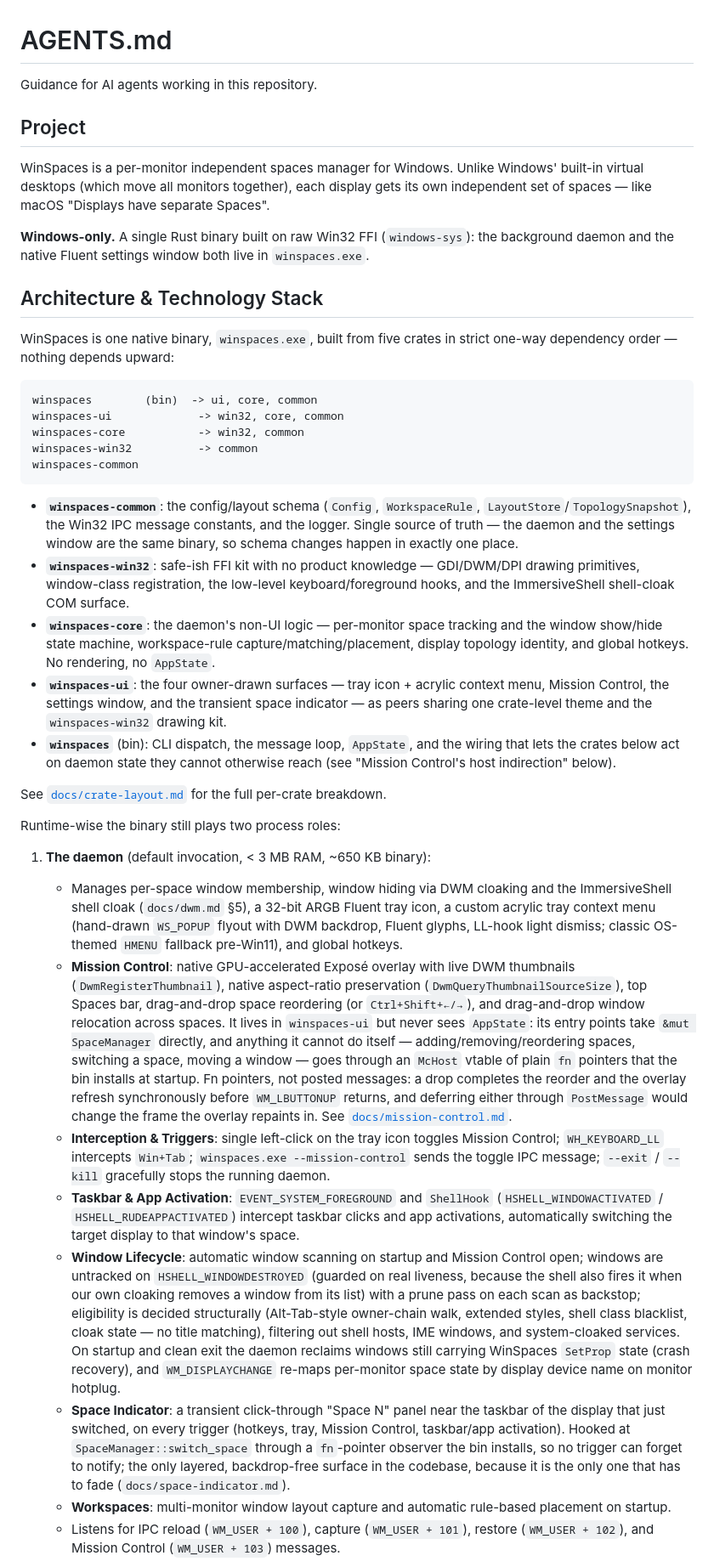
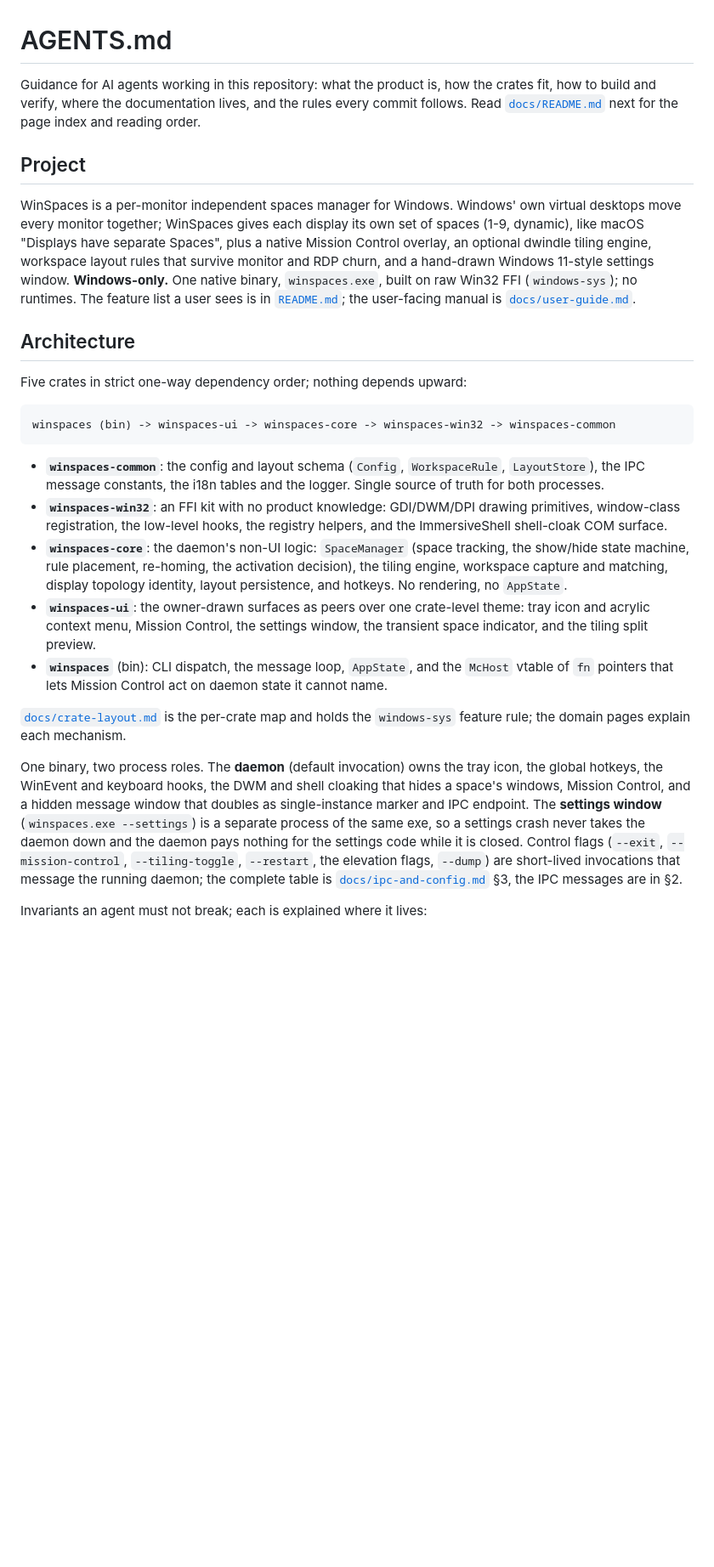
Before and after one commit to izantech/winspaces, a Markdown page: AGENTS.md, the part around one of its changes. Shown at 85% size. GitHub-like rendering; blank space fills up the shorter version.

Commit message:
docs(agents): trim AGENTS.md to the working agreement and fix stale claims

````diff
--- a/AGENTS.md
+++ b/AGENTS.md
@@ -1,42 +1,63 @@
 # AGENTS.md
 
-Guidance for AI agents working in this repository.
+Guidance for AI agents working in this repository: what the product is, how
+the crates fit, how to build and verify, where the documentation lives, and
+the rules every commit follows. Read [`docs/README.md`](docs/README.md) next
+for the page index and reading order.
 
 ## Project
 
-WinSpaces is a per-monitor independent spaces manager for Windows. Unlike Windows' built-in virtual desktops (which move all monitors together), each display gets its own independent set of spaces — like macOS "Displays have separate Spaces".
+WinSpaces is a per-monitor independent spaces manager for Windows. Windows'
+own virtual desktops move every monitor together; WinSpaces gives each
+display its own set of spaces (1-9, dynamic), like macOS "Displays have
+separate Spaces", plus a native Mission Control overlay, an optional dwindle
+tiling engine, workspace layout rules that survive monitor and RDP churn, and
+a hand-drawn Windows 11-style settings window. **Windows-only.** One native
+binary, `winspaces.exe`, built on raw Win32 FFI (`windows-sys`); no runtimes.
+The feature list a user sees is in [`README.md`](README.md); the user-facing
+manual is [`docs/user-guide.md`](docs/user-guide.md).
 
-**Windows-only.** A single Rust binary built on raw Win32 FFI (`windows-sys`): the background daemon and the native Fluent settings window both live in `winspaces.exe`.
+## Architecture
 
-## Architecture & Technology Stack
-
-WinSpaces is one native binary, `winspaces.exe`, built from five crates in strict one-way dependency order — nothing depends upward:
+Five crates in strict one-way dependency order; nothing depends upward:
 
 ```
-winspaces        (bin)  -> ui, core, common
-winspaces-ui             -> win32, core, common
-winspaces-core           -> win32, common
-winspaces-win32          -> common
-winspaces-common
+winspaces (bin) -> winspaces-ui -> winspaces-core -> winspaces-win32 -> winspaces-common
 ```
 
-- **`winspaces-common`**: the config/layout schema (`Config`, `WorkspaceRule`, `LayoutStore`/`TopologySnapshot`), the Win32 IPC message constants, and the logger. Single source of truth — the daemon and the settings window are the same binary, so schema changes happen in exactly one place.
-- **`winspaces-win32`**: safe-ish FFI kit with no product knowledge — GDI/DWM/DPI drawing primitives, window-class registration, the low-level keyboard/foreground hooks, and the ImmersiveShell shell-cloak COM surface.
-- **`winspaces-core`**: the daemon's non-UI logic — per-monitor space tracking and the window show/hide state machine, workspace-rule capture/matching/placement, display topology identity, and global hotkeys. No rendering, no `AppState`.
-- **`winspaces-ui`**: the four owner-drawn surfaces — tray icon + acrylic context menu, Mission Control, the settings window, and the transient space indicator — as peers sharing one crate-level theme and the `winspaces-win32` drawing kit.
-- **`winspaces`** (bin): CLI dispatch, the message loop, `AppState`, and the wiring that lets the crates below act on daemon state they cannot otherwise reach (see "Mission Control's host indirection" below).
+- **`winspaces-common`**: the config and layout schema (`Config`,
+  `WorkspaceRule`, `LayoutStore`), the IPC message constants, the i18n tables
+  and the logger. Single source of truth for both processes.
+- **`winspaces-win32`**: an FFI kit with no product knowledge: GDI/DWM/DPI
+  drawing primitives, window-class registration, the low-level hooks, the
+  registry helpers, and the ImmersiveShell shell-cloak COM surface.
+- **`winspaces-core`**: the daemon's non-UI logic: `SpaceManager` (space
+  tracking, the show/hide state machine, rule placement, re-homing, the
+  activation decision), the tiling engine, workspace capture and matching,
+  display topology identity, layout persistence, and hotkeys. No rendering,
+  no `AppState`.
+- **`winspaces-ui`**: the owner-drawn surfaces as peers over one crate-level
+  theme: tray icon and acrylic context menu, Mission Control, the settings
+  window, the transient space indicator, and the tiling split preview.
+- **`winspaces`** (bin): CLI dispatch, the message loop, `AppState`, and the
+  `McHost` vtable of `fn` pointers that lets Mission Control act on daemon
+  state it cannot name.
 
-See [`docs/crate-layout.md`](docs/crate-layout.md) for the full per-crate breakdown.
+[`docs/crate-layout.md`](docs/crate-layout.md) is the per-crate map and
+holds the `windows-sys` feature rule; the domain pages explain each
+mechanism.
 
-Runtime-wise the binary still plays two process roles:
+One binary, two process roles. The **daemon** (default invocation) owns the
+tray icon, the global hotkeys, the WinEvent and keyboard hooks, the DWM and
+shell cloaking that hides a space's windows, Mission Control, and a hidden
+message window that doubles as single-instance marker and IPC endpoint. The
+**settings window** (`winspaces.exe --settings`) is a separate process of the
+same exe, so a settings crash never takes the daemon down and the daemon pays
+nothing for the settings code while it is closed. Control flags (`--exit`,
+`--mission-control`, `--tiling-toggle`, `--restart`, the elevation flags,
+`--dump`) are short-lived invocations that message the running daemon; the
+complete table is [`docs/ipc-and-config.md`](docs/ipc-and-config.md) §3, the
+IPC messages are in §2.
 
-1. **The daemon** (default invocation, < 3 MB RAM, ~650 KB binary):
-   - Manages per-space window membership, window hiding via DWM cloaking and the ImmersiveShell shell cloak (`docs/dwm.md` §5), a 32-bit ARGB Fluent tray icon, a custom acrylic tray context menu (hand-drawn `WS_POPUP` flyout with DWM backdrop, Fluent glyphs, LL-hook light dismiss; classic OS-themed `HMENU` fallback pre-Win11), and global hotkeys.
-   - **Mission Control**: native GPU-accelerated Exposé overlay with live DWM thumbnails (`DwmRegisterThumbnail`), native aspect-ratio preservation (`DwmQueryThumbnailSourceSize`), top Spaces bar, drag-and-drop space reordering (or `Ctrl+Shift+←/→`), and drag-and-drop window relocation across spaces. It lives in `winspaces-ui` but never sees `AppState`: its entry points take `&mut SpaceManager` directly, and anything it cannot do itself — adding/removing/reordering spaces, switching a space, moving a window — goes through an `McHost` vtable of plain `fn` pointers that the bin installs at startup. Fn pointers, not posted messages: a drop completes the reorder and the overlay refresh synchronously before `WM_LBUTTONUP` returns, and deferring either through `PostMessage` would change the frame the overlay repaints in. See [`docs/mission-control.md`](docs/mission-control.md).
-   - **Interception & Triggers**: single left-click on the tray icon toggles Mission Control; `WH_KEYBOARD_LL` intercepts `Win+Tab`; `winspaces.exe --mission-control` sends the toggle IPC message; `--exit` / `--kill` gracefully stops the running daemon.
-   - **Taskbar & App Activation**: `EVENT_SYSTEM_FOREGROUND` and `ShellHook` (`HSHELL_WINDOWACTIVATED` / `HSHELL_RUDEAPPACTIVATED`) intercept taskbar clicks and app activations, automatically switching the target display to that window's space.
-   - **Window Lifecycle**: automatic window scanning on startup and Mission Control open; windows are untracked on `HSHELL_WINDOWDESTROYED` (guarded on real liveness, because the shell also fires it when our own cloaking removes a window from its list) with a prune pass on each scan as backstop; eligibility is decided structurally (Alt-Tab-style owner-chain walk, extended styles, shell class blacklist, cloak state — no title matching), filtering out shell hosts, IME windows, and system-cloaked services. On startup and clean exit the daemon reclaims windows still carrying WinSpaces `SetProp` state (crash recovery), and `WM_DISPLAYCHANGE` re-maps per-monitor space state by display device name on monitor hotplug.
-   - **Space Indicator**: a transient click-through "Space N" panel near the taskbar of the display that just switched, on every trigger (hotkeys, tray, Mission Control, taskbar/app activation). Hooked at `SpaceManager::switch_space` through a `fn`-pointer observer the bin installs, so no trigger can forget to notify; the only layered, backdrop-free surface in the codebase, because it is the only one that has to fade (`docs/space-indicator.md`).
-   - **Workspaces**: multi-monitor window layout capture and automatic rule-based placement on startup.
-   - Listens for IPC reload (`WM_USER + 100`), capture (`WM_USER + 101`), restore (`WM_USER + 102`), and Mission Control (`WM_USER + 103`) messages.
+Invariants an agent must not break; each is explained where it lives:
 
````
Also changed, not shown: other parts of AGENTS.md (+80 -38 lines).
